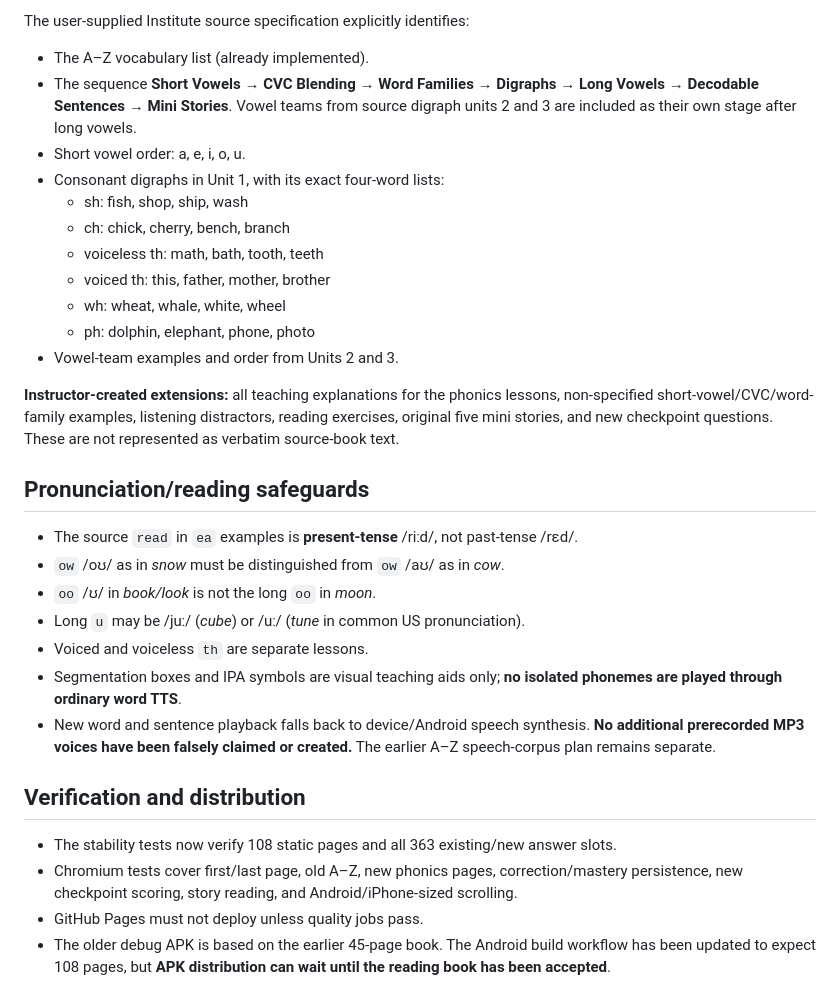
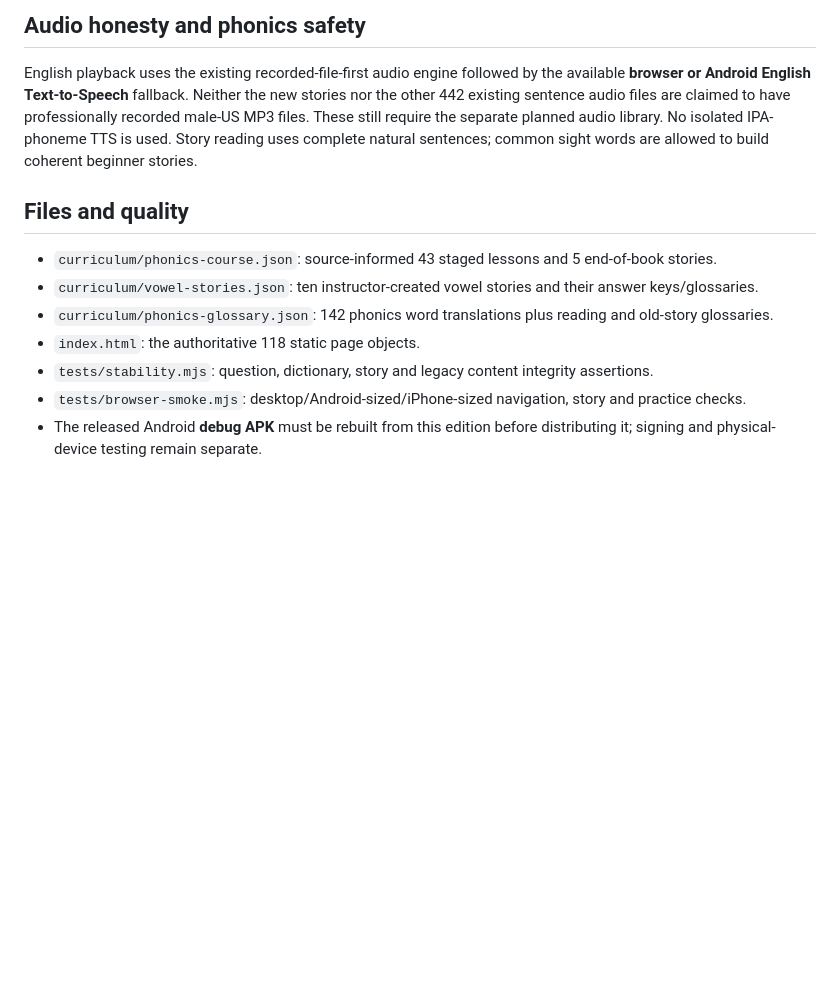
Before and after one commit to seifyadobe97-dotcom/foundation-english-book, a Markdown page: curriculum/CURRICULUM_MAP.md, the part around one of its changes. GitHub-like rendering; blank space fills up the shorter version.

```diff
--- a/curriculum/CURRICULUM_MAP.md
+++ b/curriculum/CURRICULUM_MAP.md
@@ -40,32 +54,12 @@ The extended interactive book contains **108 pages**.
 
-The user-supplied Institute source specification explicitly identifies:
-- The A–Z vocabulary list (already implemented).
-- The sequence **Short Vowels → CVC Blending → Word Families → Digraphs → Long Vowels → Decodable Sentences → Mini Stories**. Vowel teams from source digraph units 2 and 3 are included as their own stage after long vowels.
-- Short vowel order: a, e, i, o, u.
-- Consonant digraphs in Unit 1, with its exact four-word lists:
-  - sh: fish, shop, ship, wash
-  - ch: chick, cherry, bench, branch
-  - voiceless th: math, bath, tooth, teeth
-  - voiced th: this, father, mother, brother
-  - wh: wheat, whale, white, wheel
-  - ph: dolphin, elephant, phone, photo
-- Vowel-team examples and order from Units 2 and 3.
+## Audio honesty and phonics safety
+English playback uses the existing recorded-file-first audio engine followed by the available **browser or Android English Text-to-Speech** fallback. Neither the new stories nor the other 442 existing sentence audio files are claimed to have professionally recorded male-US MP3 files. These still require the separate planned audio library. No isolated IPA-phoneme TTS is used. Story reading uses complete natural sentences; common sight words are allowed to build coherent beginner stories.
 
-**Instructor-created extensions:** all teaching explanations for the phonics lessons, non-specified short-vowel/CVC/word-family examples, listening distractors, reading exercises, original five mini stories, and new checkpoint questions. These are not represented as verbatim source-book text.
-
-## Pronunciation/reading safeguards
-
-- The source `read` in `ea` examples is **present-tense** /riːd/, not past-tense /rɛd/.
-- `ow` /oʊ/ as in *snow* must be distinguished from `ow` /aʊ/ as in *cow*.
-- `oo` /ʊ/ in *book/look* is not the long `oo` in *moon*.
-- Long `u` may be /juː/ (*cube*) or /uː/ (*tune* in common US pronunciation).
-- Voiced and voiceless `th` are separate lessons.
-- Segmentation boxes and IPA symbols are visual teaching aids only; **no isolated phonemes are played through ordinary word TTS**.
-- New word and sentence playback falls back to device/Android speech synthesis. **No additional prerecorded MP3 voices have been falsely claimed or created.** The earlier A–Z speech-corpus plan remains separate.
-
-## Verification and distribution
-
-- The stability tests now verify 108 static pages and all 363 existing/new answer slots.
-- Chromium tests cover first/last page, old A–Z, new phonics pages, correction/mastery persistence, new checkpoint scoring, story reading, and Android/iPhone-sized scrolling.
-- GitHub Pages must not deploy unless quality jobs pass.
-- The older debug APK is based on the earlier 45-page book. The Android build workflow has been updated to expect 108 pages, but **APK distribution can wait until the reading book has been accepted**.
+## Files and quality
+- `curriculum/phonics-course.json`: source-informed 43 staged lessons and 5 end-of-book stories.
+- `curriculum/vowel-stories.json`: ten instructor-created vowel stories and their answer keys/glossaries.
+- `curriculum/phonics-glossary.json`: 142 phonics word translations plus reading and old-story glossaries.
+- `index.html`: the authoritative 118 static page objects.
+- `tests/stability.mjs`: question, dictionary, story and legacy content integrity assertions.
+- `tests/browser-smoke.mjs`: desktop/Android-sized/iPhone-sized navigation, story and practice checks.
+- The released Android **debug APK** must be rebuilt from this edition before distributing it; signing and physical-device testing remain separate.
```
Also changed, not shown: other parts of curriculum/CURRICULUM_MAP.md (+45 -31 lines).
